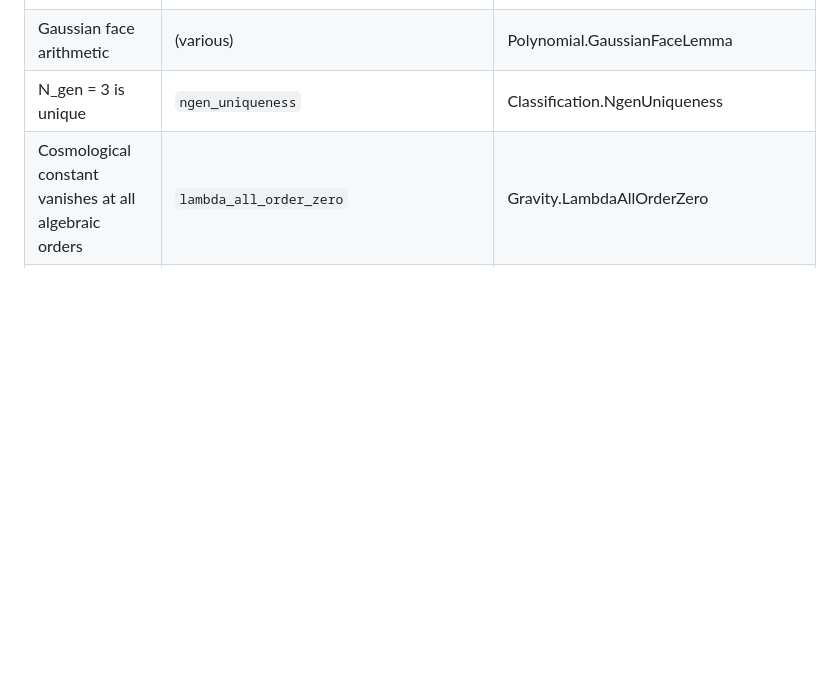
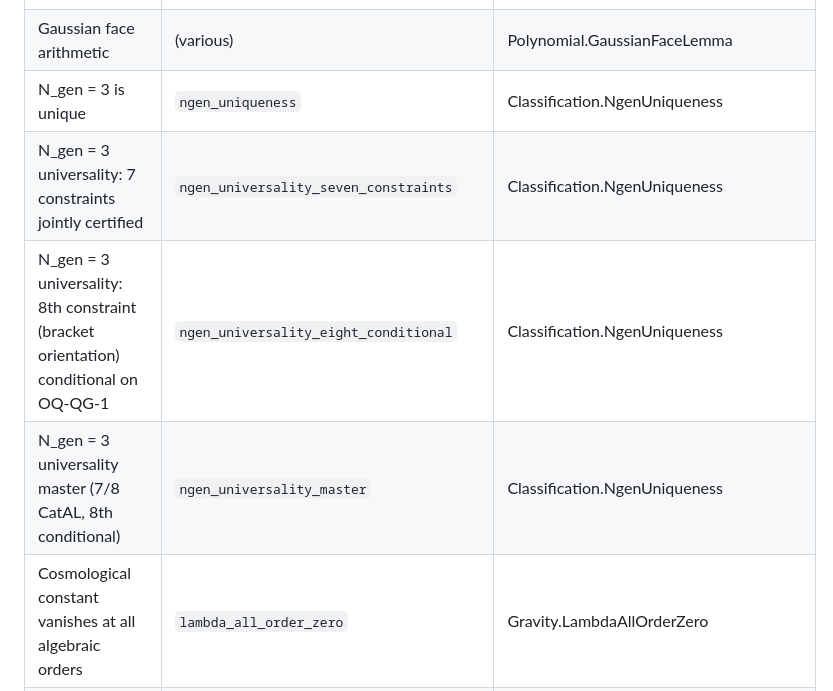
Before and after one commit to novaspivack/ugp-lean, a Markdown page: docs/THEOREMS.md, the part around the change. GitHub-like rendering; blank space fills up the shorter version.

```diff
--- a/docs/THEOREMS.md
+++ b/docs/THEOREMS.md
@@ -228,6 +228,9 @@ The foundational chain from which all physics derives.
 | Admissible prime set certification | (various) | Polynomial.AdmissiblePrimes |
 | Gaussian face arithmetic | (various) | Polynomial.GaussianFaceLemma |
 | N_gen = 3 is unique | `ngen_uniqueness` | Classification.NgenUniqueness |
+| N_gen = 3 universality: 7 constraints jointly certified | `ngen_universality_seven_constraints` | Classification.NgenUniqueness |
+| N_gen = 3 universality: 8th constraint (bracket orientation) conditional on OQ-QG-1 | `ngen_universality_eight_conditional` | Classification.NgenUniqueness |
+| N_gen = 3 universality master (7/8 CatAL, 8th conditional) | `ngen_universality_master` | Classification.NgenUniqueness |
 | Cosmological constant vanishes at all algebraic orders | `lambda_all_order_zero` | Gravity.LambdaAllOrderZero |
 | VA quantization bundle | (various) | Substrate.VAQuantBundle |
 | Chiral current L² structure | (various) | Substrate.ChiralCurrentL2 |
```
Also changed, not shown: README.md (+1 -0 lines).
